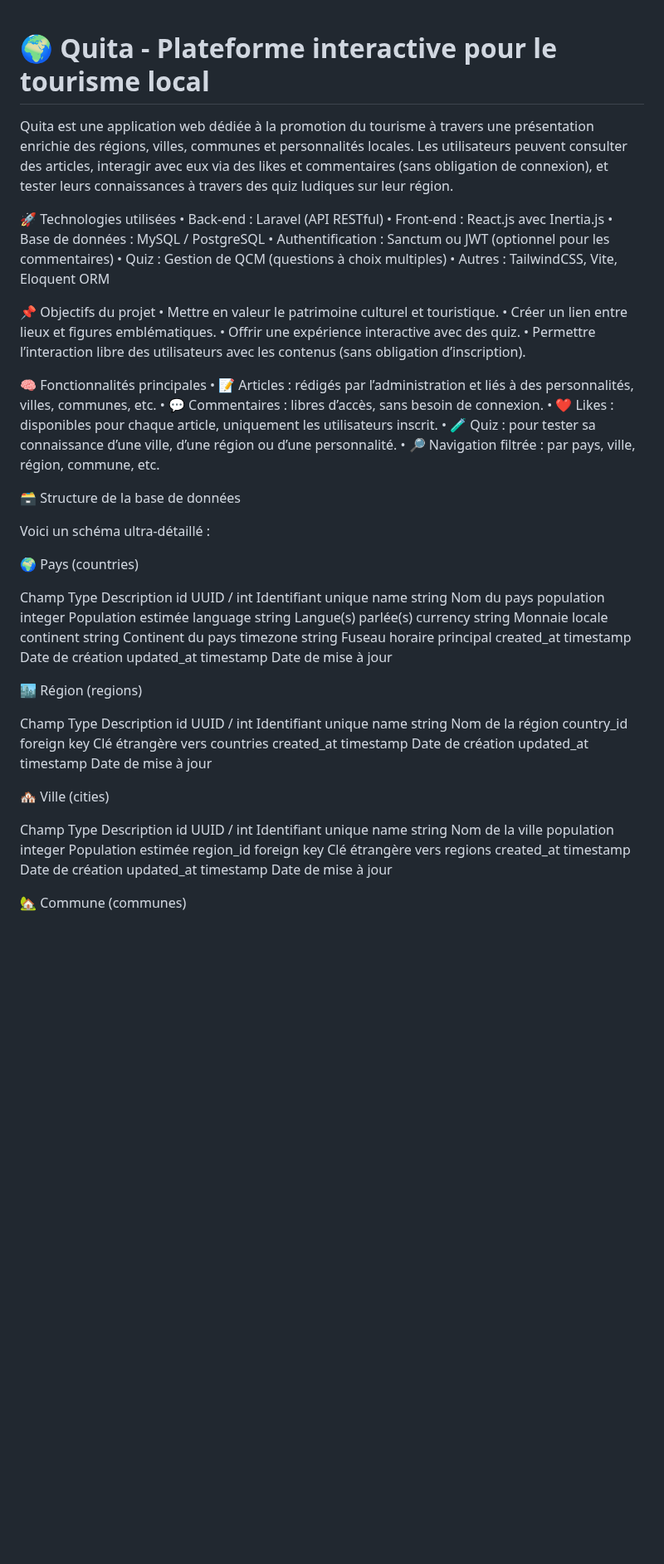
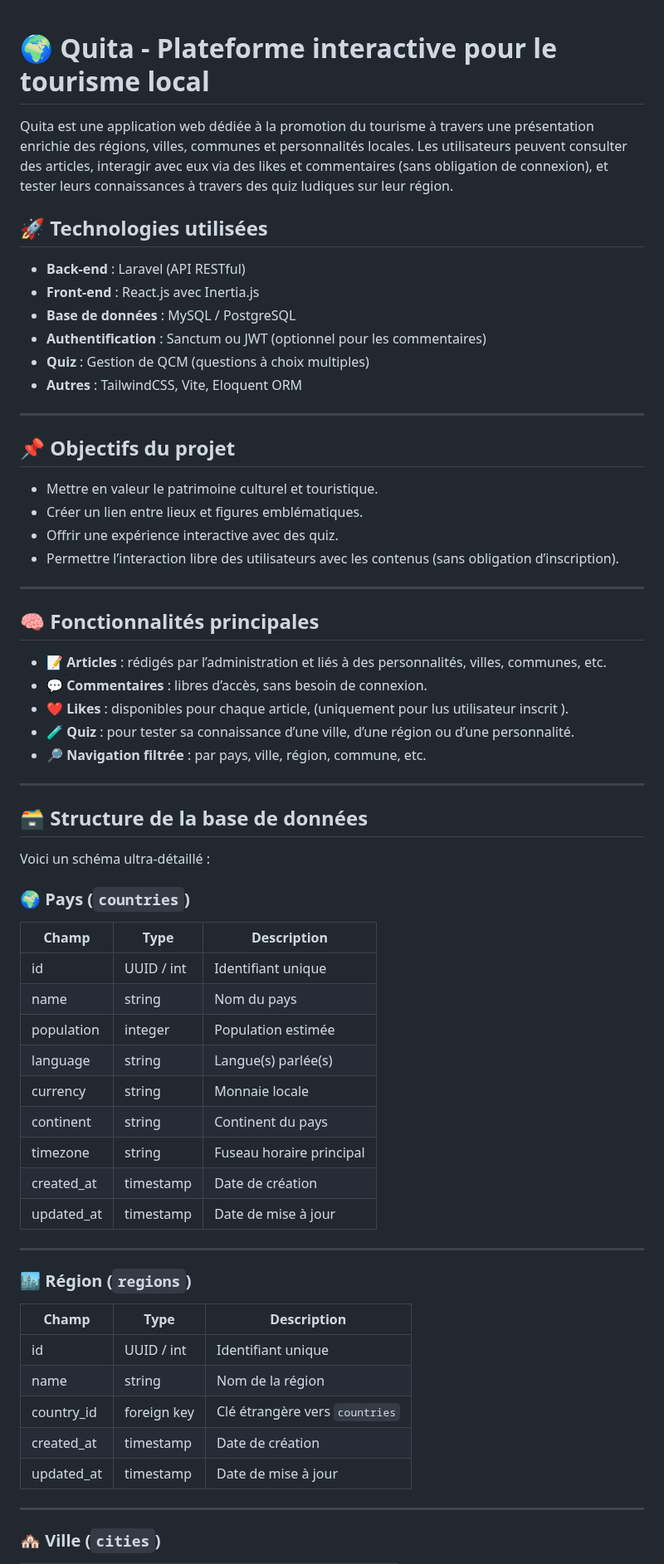
Before and after one commit to gozens/quita, a Markdown page: readme.md, the part around one of its changes. Shown at 83% size. Drawn GitHub-style; blank space fills up the shorter version.

```diff
--- a/readme.md
+++ b/readme.md
@@ -1,64 +1,70 @@
+
 
 # 🌍 Quita - Plateforme interactive pour le tourisme local
 
 Quita est une application web dédiée à la promotion du tourisme à travers une présentation enrichie des régions, villes, communes et personnalités locales. Les utilisateurs peuvent consulter des articles, interagir avec eux via des likes et commentaires (sans obligation de connexion), et tester leurs connaissances à travers des quiz ludiques sur leur région.
 
-🚀 Technologies utilisées
-	•	Back-end : Laravel (API RESTful)
-	•	Front-end : React.js avec Inertia.js
-	•	Base de données : MySQL / PostgreSQL
-	•	Authentification : Sanctum ou JWT (optionnel pour les commentaires)
-	•	Quiz : Gestion de QCM (questions à choix multiples)
-	•	Autres : TailwindCSS, Vite, Eloquent ORM
+## 🚀 Technologies utilisées
 
-📌 Objectifs du projet
-	•	Mettre en valeur le patrimoine culturel et touristique.
-	•	Créer un lien entre lieux et figures emblématiques.
-	•	Offrir une expérience interactive avec des quiz.
-	•	Permettre l’interaction libre des utilisateurs avec les contenus (sans obligation d’inscription).
+* **Back-end** : Laravel (API RESTful)
+* **Front-end** : React.js avec Inertia.js
+* **Base de données** : MySQL / PostgreSQL
+* **Authentification** : Sanctum ou JWT (optionnel pour les commentaires)
+* **Quiz** : Gestion de QCM (questions à choix multiples)
+* **Autres** : TailwindCSS, Vite, Eloquent ORM
 
-🧠 Fonctionnalités principales
-	•	📝 Articles : rédigés par l’administration et liés à des personnalités, villes, communes, etc.
-	•	💬 Commentaires : libres d’accès, sans besoin de connexion.
-	•	❤️ Likes : disponibles pour chaque article, uniquement les utilisateurs inscrit.
-	•	🧪 Quiz : pour tester sa connaissance d’une ville, d’une région ou d’une personnalité.
-	•	🔎 Navigation filtrée : par pays, ville, région, commune, etc.
+---
 
-🗃️ Structure de la base de données
+## 📌 Objectifs du projet
+
+* Mettre en valeur le patrimoine culturel et touristique.
+* Créer un lien entre lieux et figures emblématiques.
+* Offrir une expérience interactive avec des quiz.
+* Permettre l’interaction libre des utilisateurs avec les contenus (sans obligation d’inscription).
+
+---
+
+## 🧠 Fonctionnalités principales
+
+* 📝 **Articles** : rédigés par l’administration et liés à des personnalités, villes, communes, etc.
+* 💬 **Commentaires** : libres d’accès, sans besoin de connexion.
+* ❤️ **Likes** : disponibles pour chaque article, (uniquement pour lus utilisateur inscrit ).
+* 🧪 **Quiz** : pour tester sa connaissance d’une ville, d’une région ou d’une personnalité.
+* 🔎 **Navigation filtrée** : par pays, ville, région, commune, etc.
+
+---
+
+## 🗃️ Structure de la base de données
 
 Voici un schéma ultra-détaillé :
 
-🌍 Pays (countries)
+### 🌍 Pays (`countries`)
 
-Champ	Type	Description
-id	UUID / int	Identifiant unique
-name	string	Nom du pays
-population	integer	Population estimée
-language	string	Langue(s) parlée(s)
-currency	string	Monnaie locale
-continent	string	Continent du pays
-timezone	string	Fuseau horaire principal
-created_at	timestamp	Date de création
-updated_at	timestamp	Date de mise à jour
+| Champ       | Type       | Description              |
+| ----------- | ---------- | ------------------------ |
+| id          | UUID / int | Identifiant unique       |
+| name        | string     | Nom du pays              |
+| population  | integer    | Population estimée       |
+| language    | string     | Langue(s) parlée(s)      |
+| currency    | string     | Monnaie locale           |
+| continent   | string     | Continent du pays        |
+| timezone    | string     | Fuseau horaire principal |
+| created\_at | timestamp  | Date de création         |
+| updated\_at | timestamp  | Date de mise à jour      |
 
-🏙️ Région (regions)
+---
 
-Champ	Type	Description
-id	UUID / int	Identifiant unique
-name	string	Nom de la région
-country_id	foreign key	Clé étrangère vers countries
-created_at	timestamp	Date de création
-updated_at	timestamp	Date de mise à jour
+### 🏙️ Région (`regions`)
 
-🏘️ Ville (cities)
+| Champ       | Type        | Description                    |
+| ----------- | ----------- | ------------------------------ |
+| id          | UUID / int  | Identifiant unique             |
+| name        | string      | Nom de la région               |
+| country\_id | foreign key | Clé étrangère vers `countries` |
+| created\_at | timestamp   | Date de création               |
+| updated\_at | timestamp   | Date de mise à jour            |
 
-Champ	Type	Description
-id	UUID / int	Identifiant unique
-name	string	Nom de la ville
-population	integer	Population estimée
-region_id	foreign key	Clé étrangère vers regions
-created_at	timestamp	Date de création
-updated_at	timestamp	Date de mise à jour
+---
 
-🏡 Commune (communes)
+### 🏘️ Ville (`cities`)
 
```
Also changed, not shown: other parts of readme.md (+126 -83 lines).
